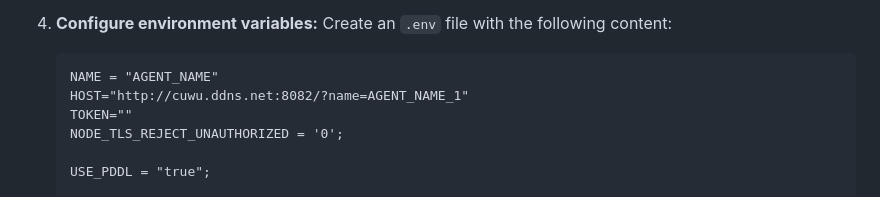
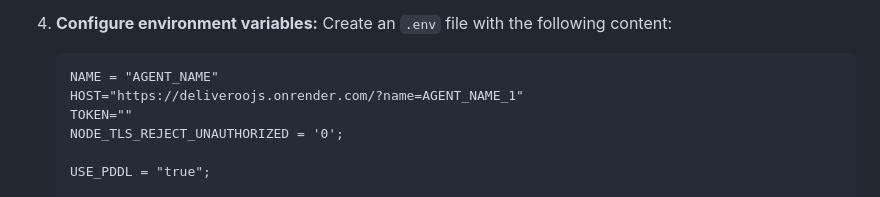
Before and after one commit to DavidC001/ASAP, a Markdown page: README.md, the part around the change. GitHub-like rendering.

````diff
--- a/README.md
+++ b/README.md
@@ -70,7 +70,7 @@ ASAP/
    Create an `.env` file with the following content:
    ```plaintext
    NAME = "AGENT_NAME"
-   HOST="http://cuwu.ddns.net:8082/?name=AGENT_NAME_1"
+   HOST="https://deliveroojs.onrender.com/?name=AGENT_NAME_1"
    TOKEN=""
    NODE_TLS_REJECT_UNAUTHORIZED = '0';
 
````
